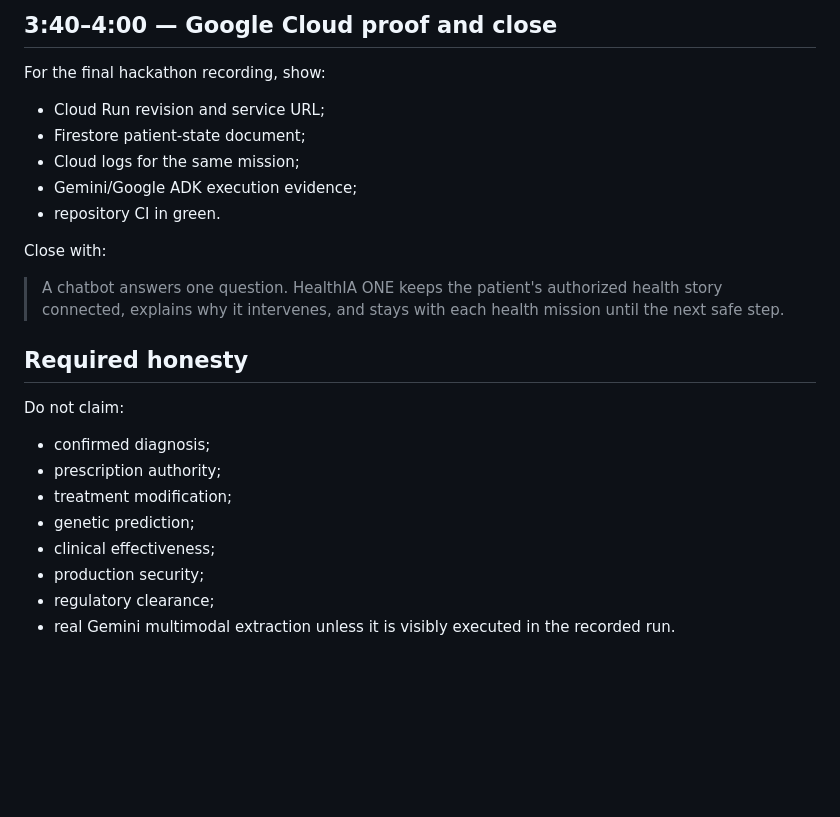
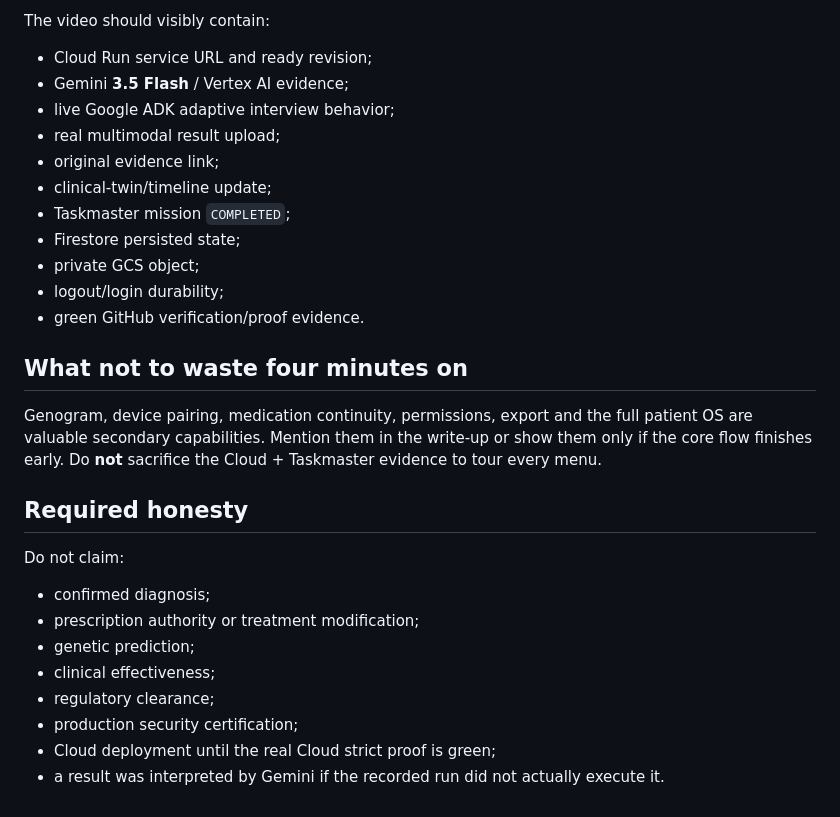
Before and after one commit to arisnachy/healthia-one, a Markdown page: docs/DEMO_SCRIPT.md, the part around one of its changes. Drawn GitHub-style; blank space fills up the shorter version.

```diff
--- a/docs/DEMO_SCRIPT.md
+++ b/docs/DEMO_SCRIPT.md
@@ -129,27 +152,31 @@ State that the audit exposes operational facts, not private chain-of-thought.
 
-## 3:40–4:00 — Google Cloud proof and close
+The video should visibly contain:
 
-For the final hackathon recording, show:
+- Cloud Run service URL and ready revision;
+- Gemini **3.5 Flash** / Vertex AI evidence;
+- live Google ADK adaptive interview behavior;
+- real multimodal result upload;
+- original evidence link;
+- clinical-twin/timeline update;
+- Taskmaster mission `COMPLETED`;
+- Firestore persisted state;
+- private GCS object;
+- logout/login durability;
+- green GitHub verification/proof evidence.
 
-- Cloud Run revision and service URL;
-- Firestore patient-state document;
-- Cloud logs for the same mission;
-- Gemini/Google ADK execution evidence;
-- repository CI in green.
+## What not to waste four minutes on
 
-Close with:
-
-> A chatbot answers one question. HealthIA ONE keeps the patient's authorized health story connected, explains why it intervenes, and stays with each health mission until the next safe step.
+Genogram, device pairing, medication continuity, permissions, export and the full patient OS are valuable secondary capabilities. Mention them in the write-up or show them only if the core flow finishes early. Do **not** sacrifice the Cloud + Taskmaster evidence to tour every menu.
 
 ## Required honesty
 
 Do not claim:
 
 - confirmed diagnosis;
-- prescription authority;
-- treatment modification;
+- prescription authority or treatment modification;
 - genetic prediction;
 - clinical effectiveness;
-- production security;
 - regulatory clearance;
-- real Gemini multimodal extraction unless it is visibly executed in the recorded run.
+- production security certification;
+- Cloud deployment until the real Cloud strict proof is green;
+- a result was interpreted by Gemini if the recorded run did not actually execute it.
```
Also changed, not shown: other parts of docs/DEMO_SCRIPT.md (+101 -78 lines).
